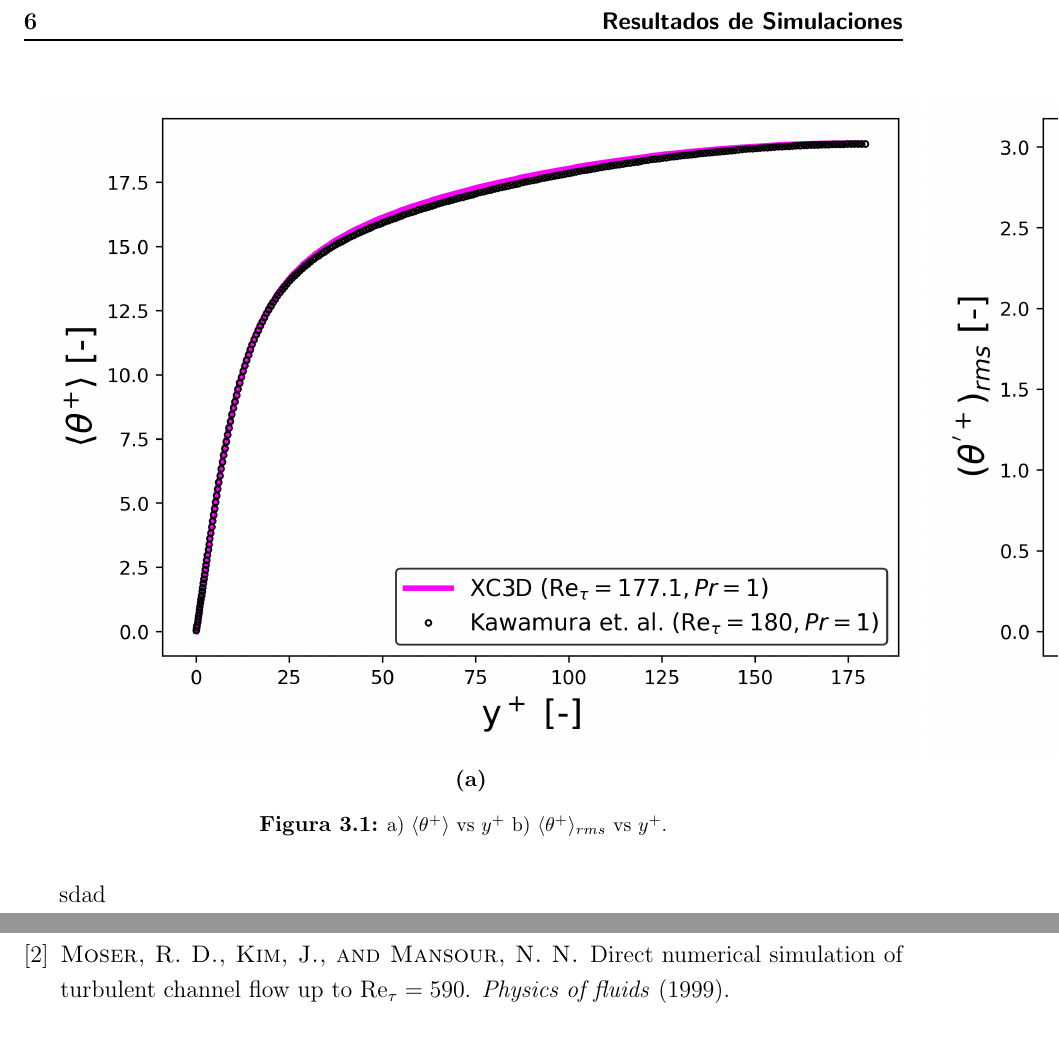
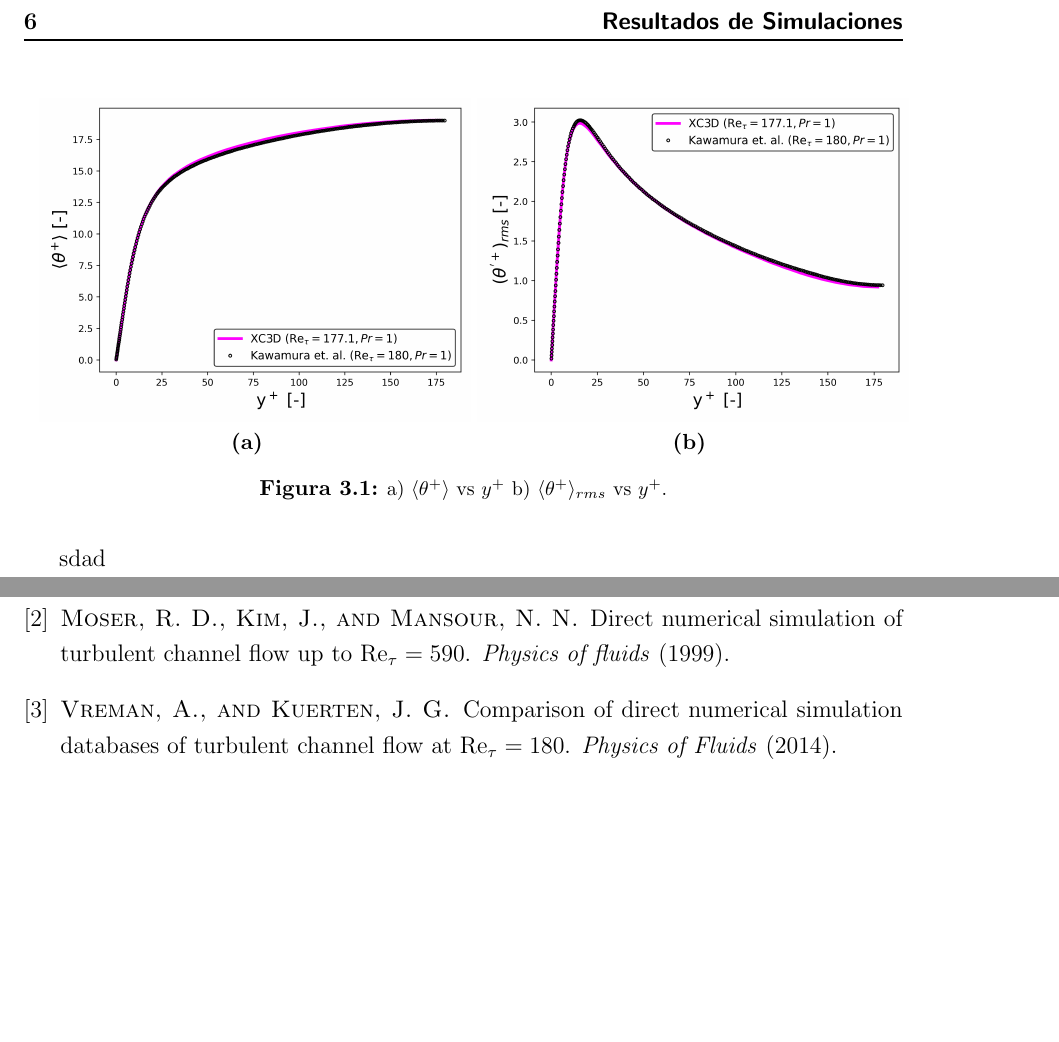
Before and after one commit to Pato4184/Documento_Tesis_MI, a LaTeX thesis (documento_mi/document.tex, which reads documento_mi/cap3.tex): two parts of pages 22 and 23 of 26, joined at a grey line, cut so that both start at the same text, the shorter picture padded with empty space. The pictures show the PDF file documento_mi/document.pdf that the author committed with the source.

Commit message:
Arreglo de problema de margenes en imagenes

```diff
--- a/documento_mi/cap3.tex
+++ b/documento_mi/cap3.tex
@@ -9,10 +9,10 @@
  \centering
   \subfloat[]{
    \label{fig:phi_mean_pr1}
-    \includegraphics[width=\textwidth]{results/Ret180_Pr1_theta_mean.png}}
+    \includegraphics[width=0.49\textwidth]{results/Ret180_Pr1_theta_mean.png}}
     \subfloat[]{
    \label{fig:phi_rms_pr1}
-    \includegraphics[width=\textwidth]{results/Ret180_Pr1_theta_rms.png}}
+    \includegraphics[width=0.49\textwidth]{results/Ret180_Pr1_theta_rms.png}}
  \caption{a) $\langle  \theta^+ \rangle$ vs $y^+$ b) $\langle  \theta^+ \rangle_{rms}$ vs $y^+$.}
  \label{fig:phi_pr1}
 \end{figure}
```
Also changed, not shown: documento_mi/NOTA.md (added, +1 -0 lines), documento_mi/cap1.tex (+2 -0 lines), documento_mi/document.bbl, documento_mi/document.pdf, 7 other files.
